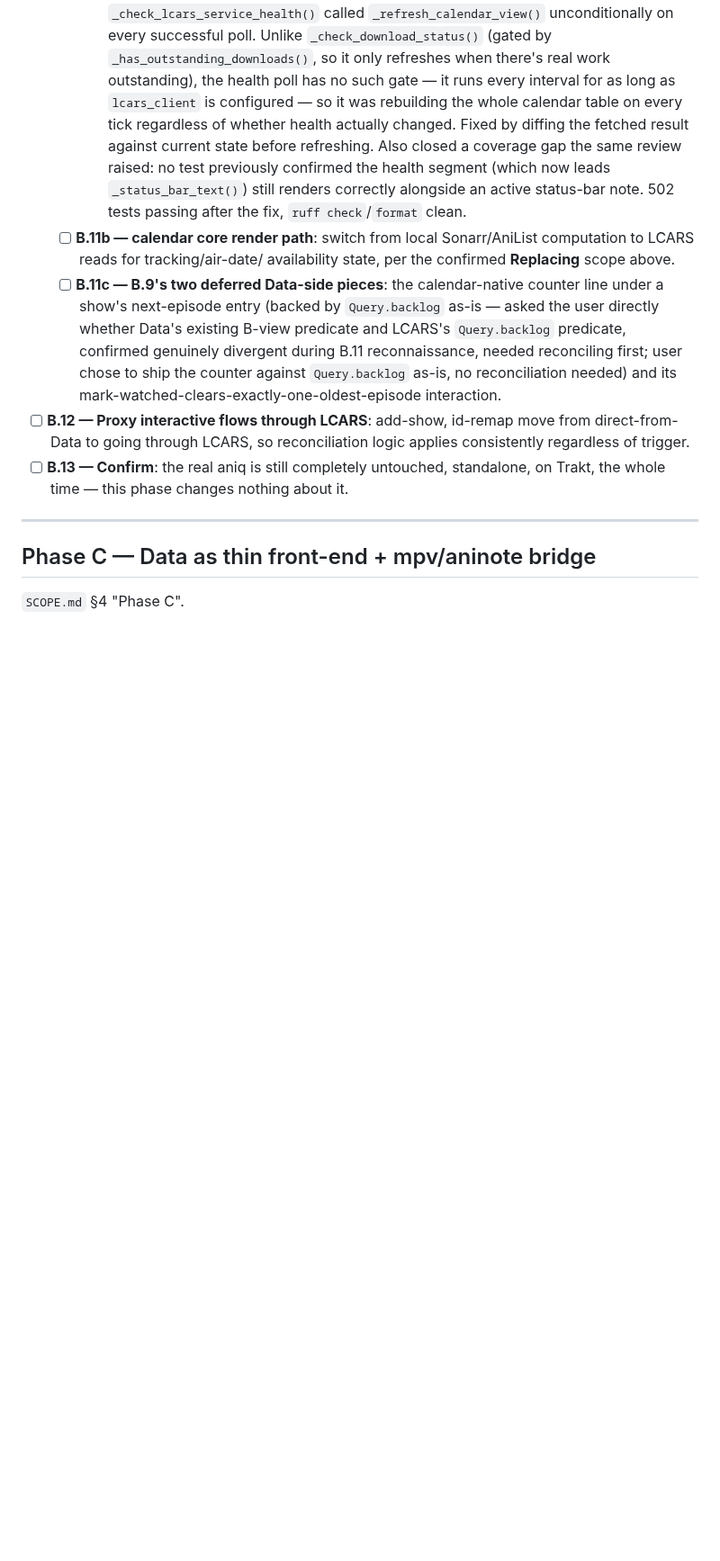
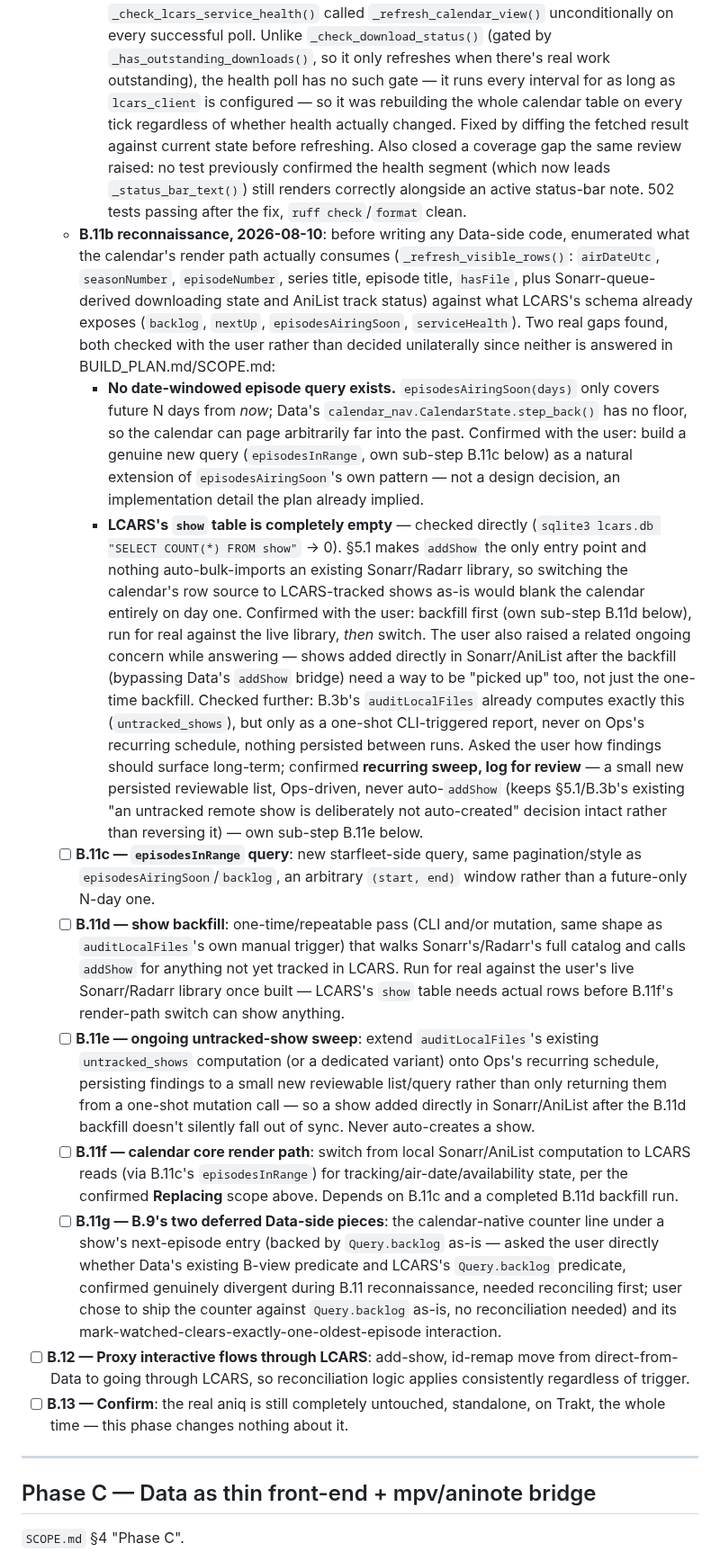
Before and after one commit to drostan80/starfleet, a Markdown page: BUILD_PLAN.md, the part around the change. Shown at 90% size. GitHub-like rendering; blank space fills up the shorter version.

Commit message:
B.11 reconnaissance: two real gaps found, resolved with the user, plan regrown
Before writing any B.11b code, enumerated what Data's calendar render
path actually consumes against what LCARS's schema already exposes.
Two real gaps surfaced, both checked with the user since neither is
answered anywhere in BUILD_PLAN.md/SCOPE.md:

1. No date-windowed episode query exists. episodesAiringSoon(days)
   only covers future N days from now; Data's calendar can page
   backward into the past with no floor. Confirmed with the user:
   build episodesInRange as a natural extension of
   episodesAiringSoon's own pattern (implementation detail, not a
   design decision) — new sub-step B.11c.

2. LCARS's show table is completely empty (checked directly against
   lcars.db: 0 rows) — nothing has ever called addShow for real.
   Switching the calendar's row source to LCARS-tracked shows as-is
   would blank the calendar entirely. Confirmed with the user:
   backfill first (B.11d), run for real against the live Sonarr/
   Radarr library, then switch (B.11f).

   The user also raised an ongoing concern while answering: shows
   added directly in Sonarr/AniList after the backfill need a way to
   be picked up too. B.3b's auditLocalFiles already computes this
   (untracked_shows) but only as a one-shot CLI-triggered report,
   never scheduled, nothing persisted. Asked how findings should
   surface long-term; confirmed recurring sweep, log for review — a
   small new persisted reviewable list, Ops-driven, never
   auto-addShow (keeps §5.1/B.3b's existing "not auto-created"
   decision intact, only changes how findings surface) — new sub-step
   B.11e.

B.11 regrown from three sub-steps to seven: B.11a (done) through
B.11g, in dependency order — query, backfill, ongoing sweep, render
path switch, then B.9's deferred pieces last. BUILD_PLAN.md's B.11
entry and SCOPE.md's §5.2 (untracked-show discovery) and §6.3
(backlog visualization) sections updated with the full reasoning and
renumbering.

Co-Authored-By: Claude Sonnet 5 <noreply@anthropic.com>
Claude-Session: https://claude.ai/code/session_015o7Q4cCxYmV66Kqe2NwBGV

```diff
--- a/BUILD_PLAN.md
+++ b/BUILD_PLAN.md
@@ -2680,10 +2680,67 @@ background scheduler.
       leads `_status_bar_text()`) still renders correctly alongside
       an active status-bar note. 502 tests passing after the fix,
       `ruff check`/`format` clean.
-  - [ ] **B.11b — calendar core render path**: switch from local
-    Sonarr/AniList computation to LCARS reads for tracking/air-date/
-    availability state, per the confirmed **Replacing** scope above.
-  - [ ] **B.11c — B.9's two deferred Data-side pieces**: the
+  - **B.11b reconnaissance, 2026-08-10**: before writing any Data-side
+    code, enumerated what the calendar's render path actually consumes
+    (`_refresh_visible_rows()`: `airDateUtc`, `seasonNumber`,
+    `episodeNumber`, series title, episode title, `hasFile`, plus
+    Sonarr-queue-derived downloading state and AniList track status)
+    against what LCARS's schema already exposes (`backlog`, `nextUp`,
+    `episodesAiringSoon`, `serviceHealth`). Two real gaps found, both
+    checked with the user rather than decided unilaterally since
+    neither is answered in BUILD_PLAN.md/SCOPE.md:
+    - **No date-windowed episode query exists.**
+      `episodesAiringSoon(days)` only covers future N days from *now*;
+      Data's `calendar_nav.CalendarState.step_back()` has no floor, so
+      the calendar can page arbitrarily far into the past. Confirmed
+      with the user: build a genuine new query (`episodesInRange`, own
+      sub-step B.11c below) as a natural extension of
+      `episodesAiringSoon`'s own pattern — not a design decision, an
+      implementation detail the plan already implied.
+    - **LCARS's `show` table is completely empty** — checked directly
+      (`sqlite3 lcars.db "SELECT COUNT(*) FROM show"` → 0). §5.1 makes
+      `addShow` the only entry point and nothing auto-bulk-imports an
+      existing Sonarr/Radarr library, so switching the calendar's row
+      source to LCARS-tracked shows as-is would blank the calendar
+      entirely on day one. Confirmed with the user: backfill first
+      (own sub-step B.11d below), run for real against the live
+      library, *then* switch. The user also raised a related ongoing
+      concern while answering — shows added directly in Sonarr/AniList
+      after the backfill (bypassing Data's `addShow` bridge) need a
+      way to be "picked up" too, not just the one-time backfill.
+      Checked further: B.3b's `auditLocalFiles` already computes
+      exactly this (`untracked_shows`), but only as a one-shot
+      CLI-triggered report, never on Ops's recurring schedule, nothing
+      persisted between runs. Asked the user how findings should
+      surface long-term; confirmed **recurring sweep, log for
+      review** — a small new persisted reviewable list, Ops-driven,
+      never auto-`addShow` (keeps §5.1/B.3b's existing "an untracked
+      remote show is deliberately not auto-created" decision intact
+      rather than reversing it) — own sub-step B.11e below.
+  - [ ] **B.11c — `episodesInRange` query**: new starfleet-side query,
+    same pagination/style as `episodesAiringSoon`/`backlog`, an
+    arbitrary `(start, end)` window rather than a future-only
+    N-day one.
+  - [ ] **B.11d — show backfill**: one-time/repeatable pass (CLI
+    and/or mutation, same shape as `auditLocalFiles`'s own manual
+    trigger) that walks Sonarr's/Radarr's full catalog and calls
+    `addShow` for anything not yet tracked in LCARS. Run for real
+    against the user's live Sonarr/Radarr library once built —
+    LCARS's `show` table needs actual rows before B.11f's render-path
+    switch can show anything.
+  - [ ] **B.11e — ongoing untracked-show sweep**: extend
+    `auditLocalFiles`'s existing `untracked_shows` computation (or a
+    dedicated variant) onto Ops's recurring schedule, persisting
+    findings to a small new reviewable list/query rather than only
+    returning them from a one-shot mutation call — so a show added
+    directly in Sonarr/AniList after the B.11d backfill doesn't
+    silently fall out of sync. Never auto-creates a show.
+  - [ ] **B.11f — calendar core render path**: switch from local
+    Sonarr/AniList computation to LCARS reads (via B.11c's
+    `episodesInRange`) for tracking/air-date/availability state, per
+    the confirmed **Replacing** scope above. Depends on B.11c and a
+    completed B.11d backfill run.
+  - [ ] **B.11g — B.9's two deferred Data-side pieces**: the
     calendar-native counter line under a show's next-episode entry
     (backed by `Query.backlog` as-is — asked the user directly
     whether Data's existing B-view predicate and LCARS's
```
Also changed, not shown: SCOPE.md (+30 -9 lines).
